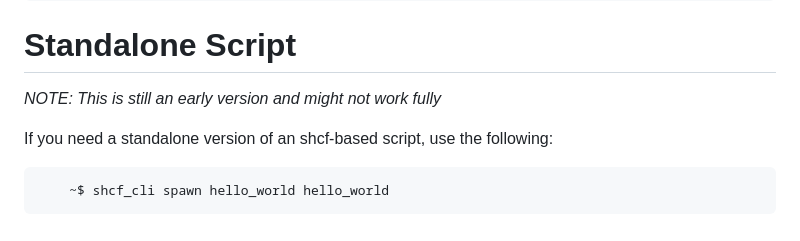
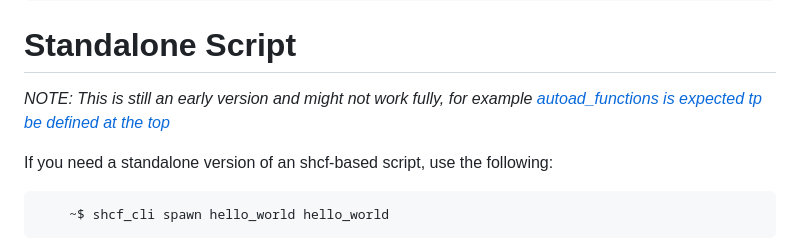
Before and after one commit to shsdk/shcf, a Markdown page: README.md, the part around the change. GitHub-like rendering.

````diff
--- a/README.md
+++ b/README.md
@@ -159,7 +159,7 @@ Same instructions as above, put the logic, make it executable and you're on.
 
 # Standalone Script
 
-*NOTE: This is still an early version and might not work fully*
+*NOTE: This is still an early version and might not work fully, for example [autoad_functions is expected tp be defined at the top](https://github.com/shsdk/shcf/issues/37)*
 
 If you need a standalone version of an shcf-based script, use the following:
 ```sh
````
